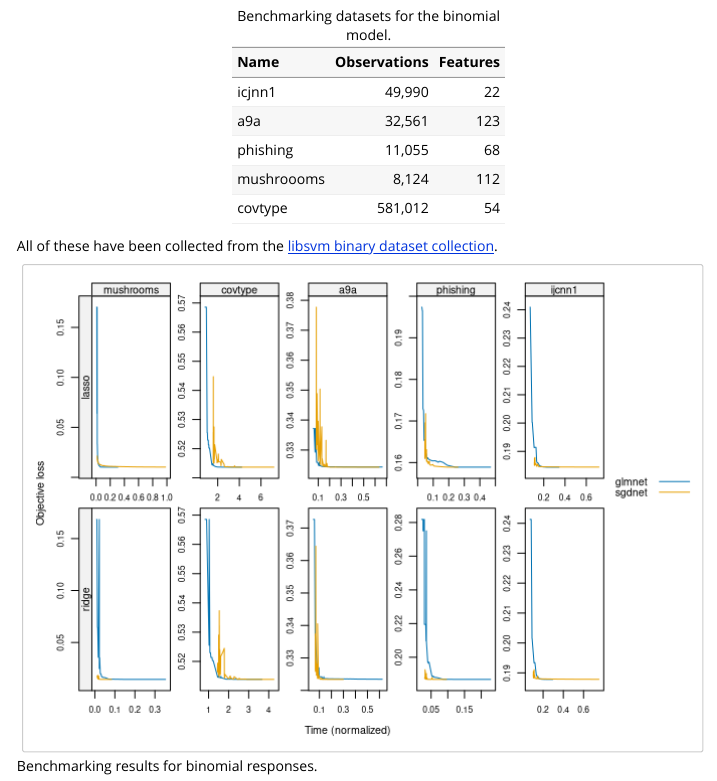
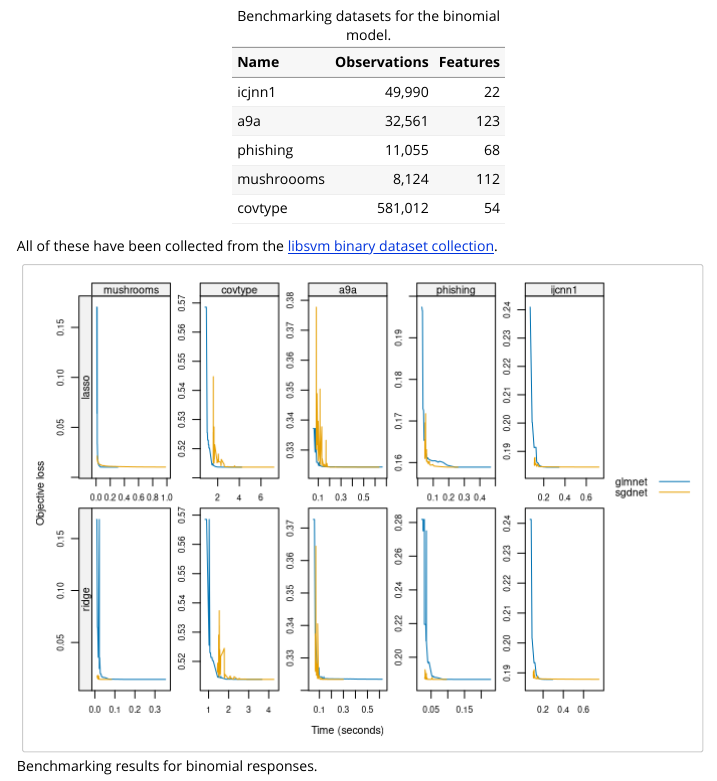
Before and after one commit to jolars/sgdnet, an R Markdown document (vignettes/benchmarks.Rmd): the page in a window 1100 px wide, from 340 px down. Rendered offline with R 4.5, knitr and Pandoc, with nearby package versions.

Commit message:
Correct y axis label to non-normalized time

```diff
--- a/vignettes/benchmarks.Rmd
+++ b/vignettes/benchmarks.Rmd
@@ -50,7 +50,7 @@ library(sgdnet)
 p_binomial <- lattice::xyplot(loss ~ time | dataset + penalty,
                               benchmarks_binomial,
                               type = "l",
-                              xlab = "Time (normalized)",
+                              xlab = "Time (seconds)",
                               ylab = "Objective loss",
                               groups = package,
                               scales = list(relation = "free"),
```
